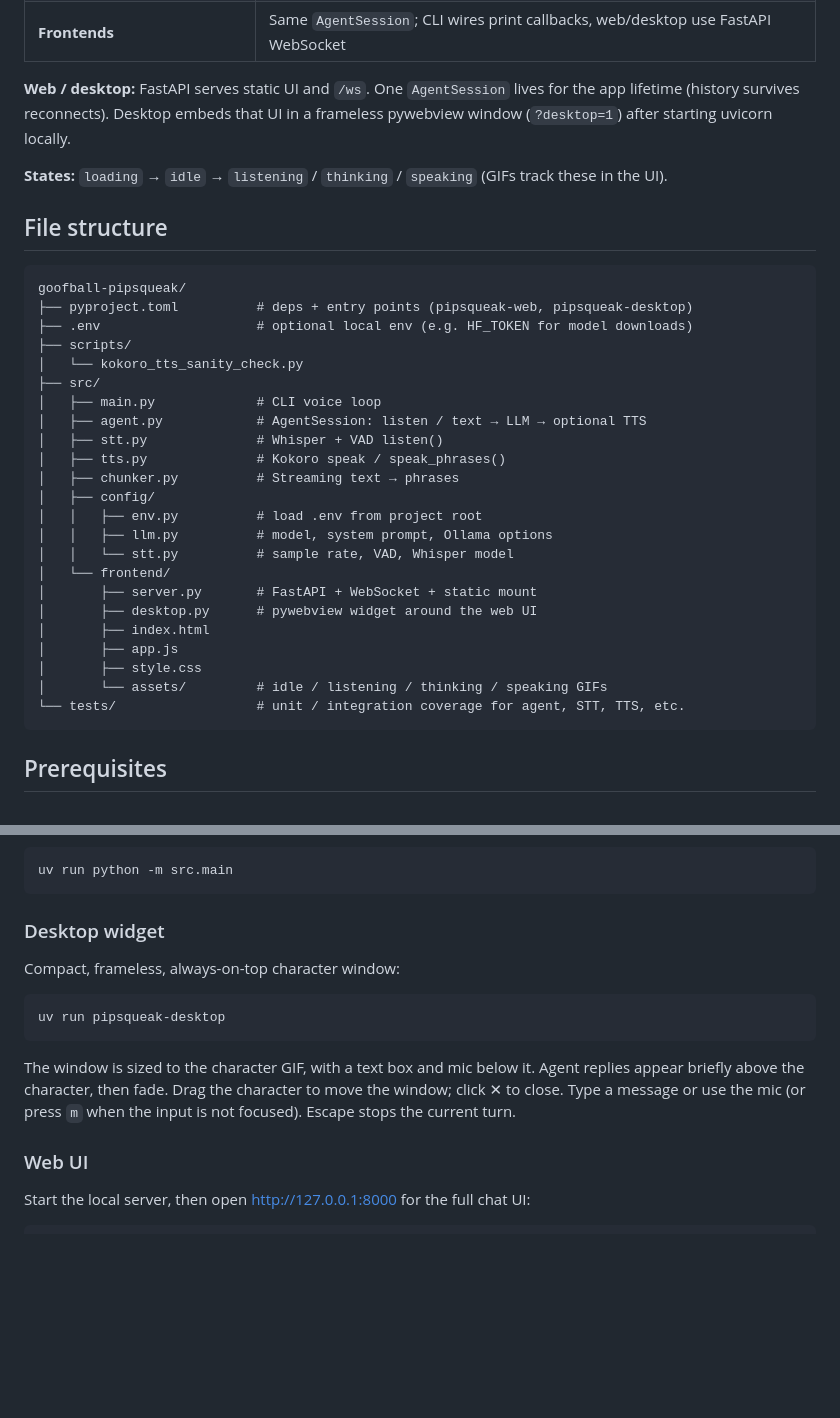
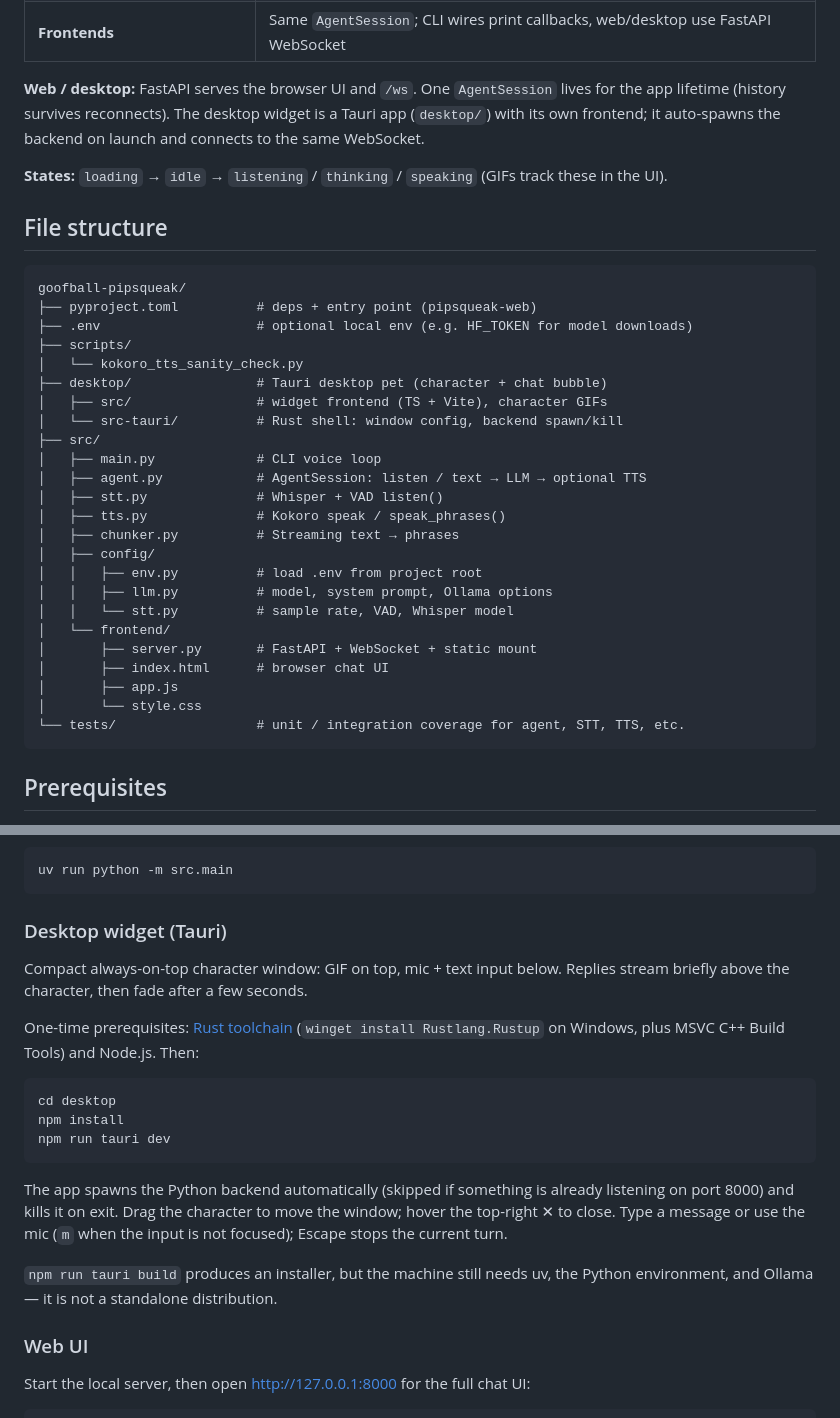
Before and after one commit to reuel-ly/goofball-pipsqueak, a Markdown page: README.md, 2 parts joined by grey strips. Drawn GitHub-style; blank space fills up the shorter version.

Commit message:
docs: update README for Tauri desktop widget

````diff
--- a/README.md
+++ b/README.md
@@ -34,7 +34,7 @@ AgentSession                          ← Ollama chat stream + short history
 | **TTS** (`src/tts.py`) | Kokoro synthesis + gapless playback; stoppable mid-utterance |
 | **Frontends** | Same `AgentSession`; CLI wires print callbacks, web/desktop use FastAPI WebSocket |
 
-**Web / desktop:** FastAPI serves static UI and `/ws`. One `AgentSession` lives for the app lifetime (history survives reconnects). Desktop embeds that UI in a frameless pywebview window (`?desktop=1`) after starting uvicorn locally.
+**Web / desktop:** FastAPI serves the browser UI and `/ws`. One `AgentSession` lives for the app lifetime (history survives reconnects). The desktop widget is a Tauri app (`desktop/`) with its own frontend; it auto-spawns the backend on launch and connects to the same WebSocket.
 
 **States:** `loading` → `idle` → `listening` / `thinking` / `speaking` (GIFs track these in the UI).
 
@@ -42,10 +42,13 @@ AgentSession                          ← Ollama chat stream + short history
 
 ```text
 goofball-pipsqueak/
-├── pyproject.toml          # deps + entry points (pipsqueak-web, pipsqueak-desktop)
+├── pyproject.toml          # deps + entry point (pipsqueak-web)
 ├── .env                    # optional local env (e.g. HF_TOKEN for model downloads)
 ├── scripts/
 │   └── kokoro_tts_sanity_check.py
+├── desktop/                # Tauri desktop pet (character + chat bubble)
+│   ├── src/                # widget frontend (TS + Vite), character GIFs
+│   └── src-tauri/          # Rust shell: window config, backend spawn/kill
 ├── src/
 │   ├── main.py             # CLI voice loop
 │   ├── agent.py            # AgentSession: listen / text → LLM → optional TTS
@@ -58,11 +61,9 @@ goofball-pipsqueak/
 │   │   └── stt.py          # sample rate, VAD, Whisper model
 │   └── frontend/
 │       ├── server.py       # FastAPI + WebSocket + static mount
-│       ├── desktop.py      # pywebview widget around the web UI
-│       ├── index.html
+│       ├── index.html      # browser chat UI
 │       ├── app.js
-│       ├── style.css
-│       └── assets/         # idle / listening / thinking / speaking GIFs
+│       └── style.css
 └── tests/                  # unit / integration coverage for agent, STT, TTS, etc.
 ```
 
@@ -94,15 +95,21 @@ Push-to-talk loop in the terminal (Enter to speak):
 uv run python -m src.main
 ```
 
-### Desktop widget
+### Desktop widget (Tauri)
 
-Compact, frameless, always-on-top character window:
+Compact always-on-top character window: GIF on top, mic + text input below. Replies stream briefly above the character, then fade after a few seconds.
+
+One-time prerequisites: [Rust toolchain](https://rustup.rs/) (`winget install Rustlang.Rustup` on Windows, plus MSVC C++ Build Tools) and Node.js. Then:
 
 ```bash
-uv run pipsqueak-desktop
+cd desktop
+npm install
+npm run tauri dev
 ```
 
-The window is sized to the character GIF, with a text box and mic below it. Agent replies appear briefly above the character, then fade. Drag the character to move the window; click ✕ to close. Type a message or use the mic (or press `m` when the input is not focused). Escape stops the current turn.
+The app spawns the Python backend automatically (skipped if something is already listening on port 8000) and kills it on exit. Drag the character to move the window; hover the top-right ✕ to close. Type a message or use the mic (`m` when the input is not focused); Escape stops the current turn.
+
+`npm run tauri build` produces an installer, but the machine still needs uv, the Python environment, and Ollama — it is not a standalone distribution.
 
 ### Web UI
 
````
